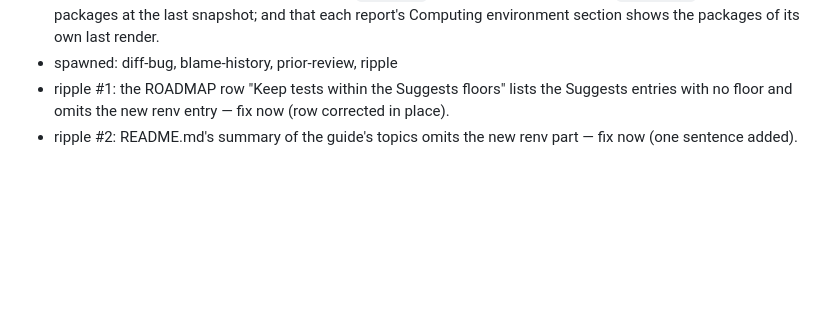
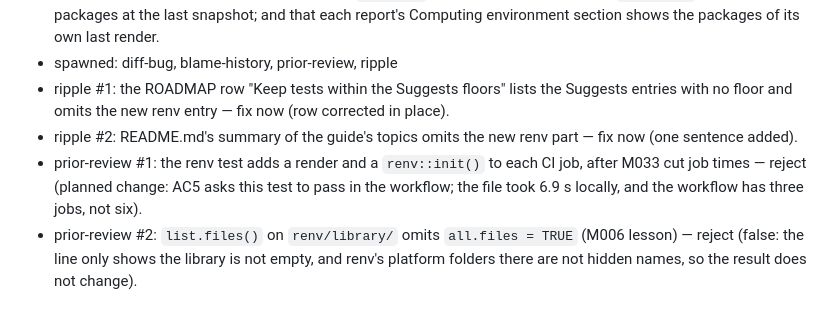
Before and after one commit to jmgirard/supplement, a Markdown page: cairn/milestones/M031-renv-guide.md, the part around the change. GitHub-like rendering; blank space fills up the shorter version.

Commit message:
review M031: settle prior-review findings

```diff
--- a/cairn/milestones/M031-renv-guide.md
+++ b/cairn/milestones/M031-renv-guide.md
@@ -91,3 +91,5 @@ The template guide shows how to record and restore a site's R packages with renv
 - spawned: diff-bug, blame-history, prior-review, ripple
 - ripple #1: the ROADMAP row "Keep tests within the Suggests floors" lists the Suggests entries with no floor and omits the new renv entry — fix now (row corrected in place).
 - ripple #2: README.md's summary of the guide's topics omits the new renv part — fix now (one sentence added).
+- prior-review #1: the renv test adds a render and a `renv::init()` to each CI job, after M033 cut job times — reject (planned change: AC5 asks this test to pass in the workflow; the file took 6.9 s locally, and the workflow has three jobs, not six).
+- prior-review #2: `list.files()` on `renv/library/` omits `all.files = TRUE` (M006 lesson) — reject (false: the line only shows the library is not empty, and renv's platform folders there are not hidden names, so the result does not change).
```
